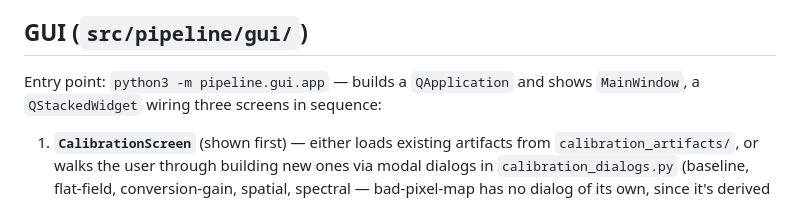
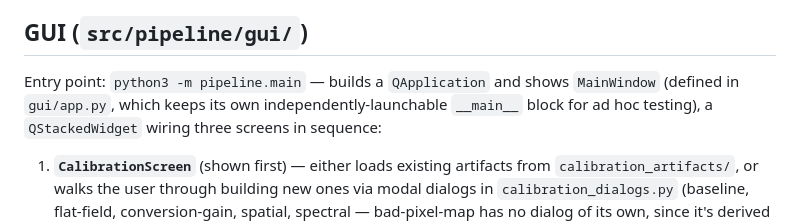
Before and after one commit to RonEllenbogen/Imaging-Spectrometer-Pipeline, a Markdown page: docs/architecture.md, the part around the change. Rendered like a GitHub page.

```diff
--- a/docs/architecture.md
+++ b/docs/architecture.md
@@ -191,7 +191,8 @@ residual degrees of freedom).
 
 ## GUI (`src/pipeline/gui/`)
 
-Entry point: `python3 -m pipeline.gui.app` — builds a `QApplication` and shows `MainWindow`, a
+Entry point: `python3 -m pipeline.main` — builds a `QApplication` and shows `MainWindow` (defined in
+`gui/app.py`, which keeps its own independently-launchable `__main__` block for ad hoc testing), a
 `QStackedWidget` wiring three screens in sequence:
 
 1. **`CalibrationScreen`** (shown first) — either loads existing artifacts from
```
Also changed, not shown: README.md (+1 -1 lines).
